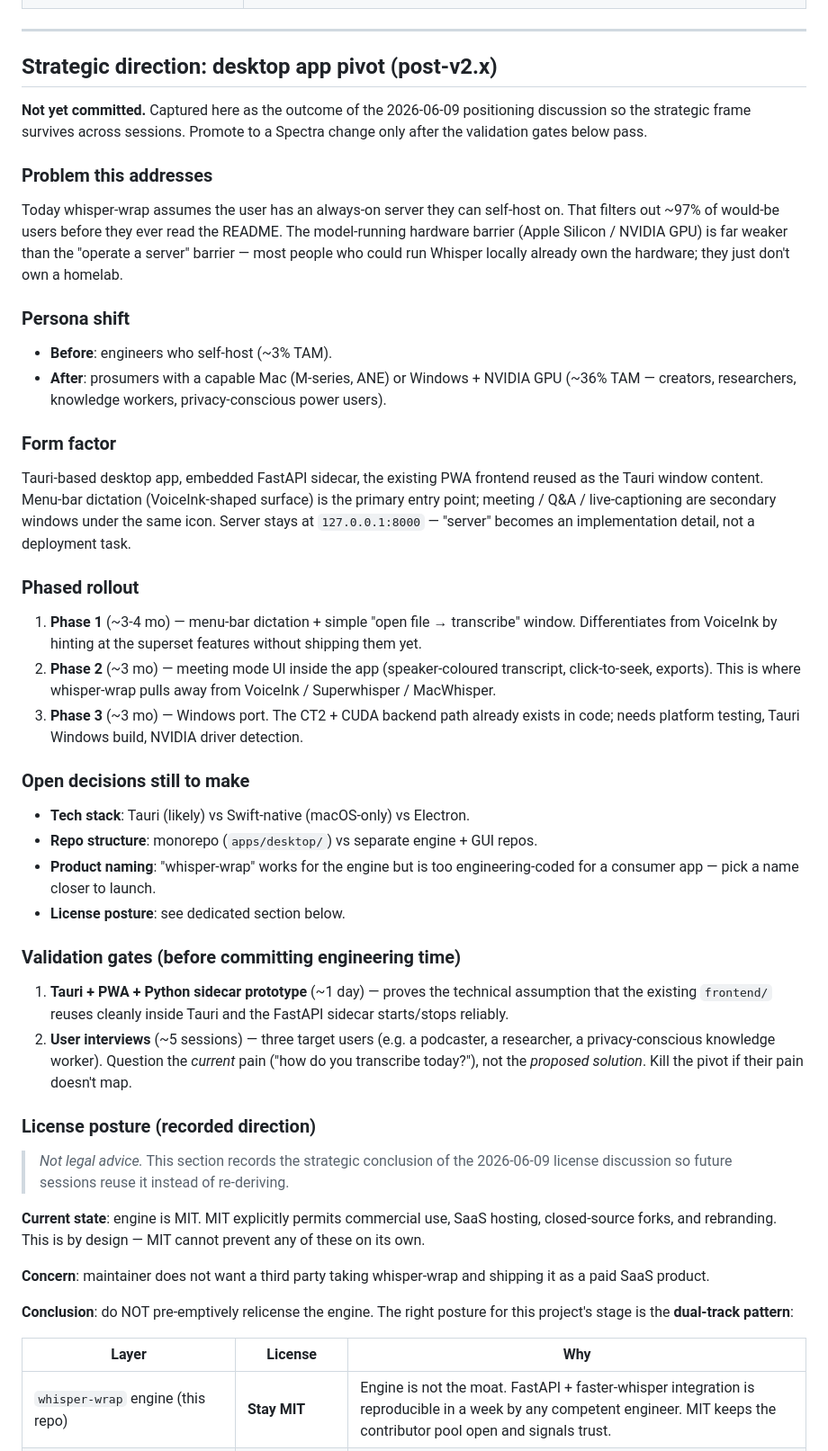
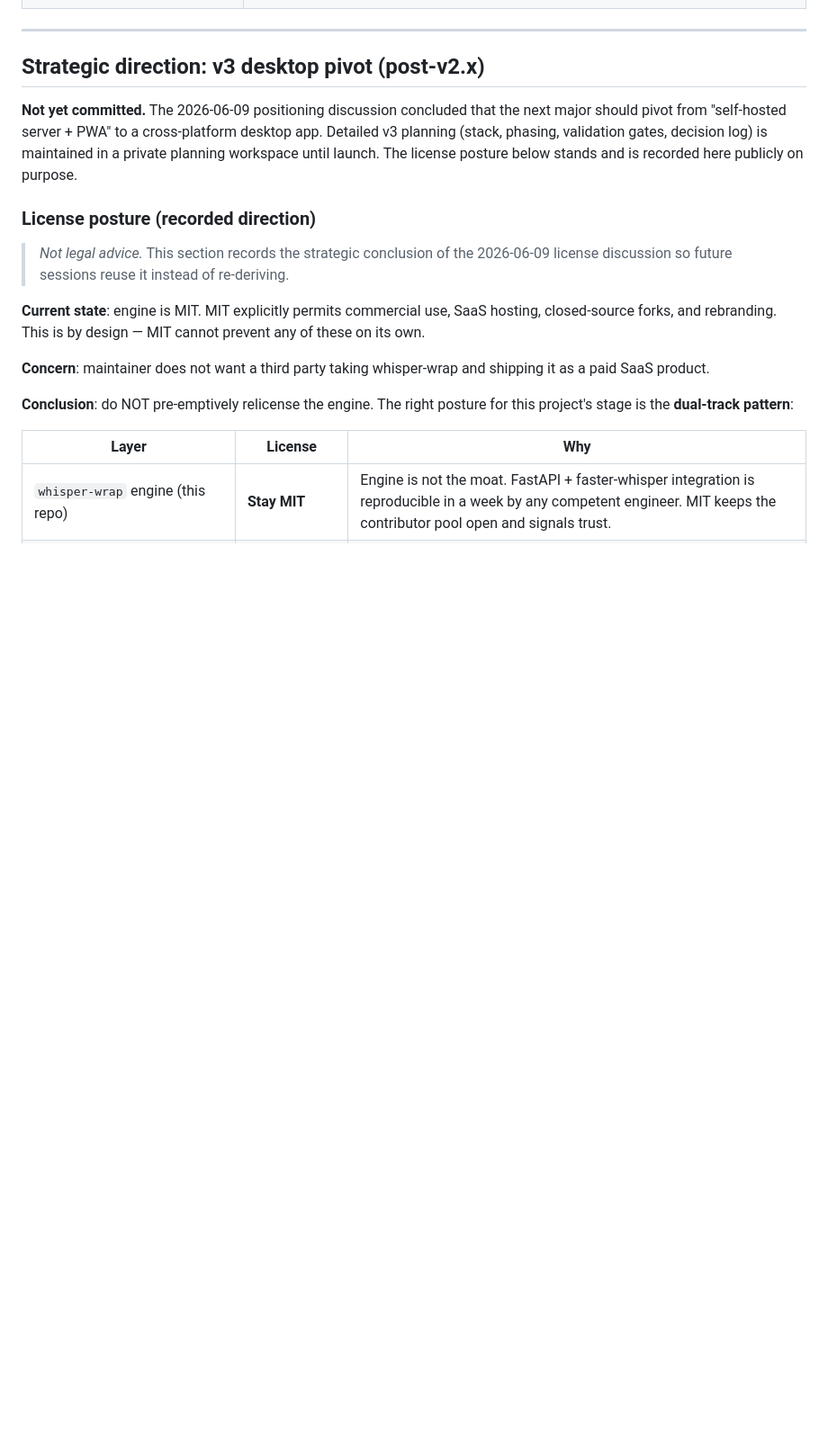
Before and after one commit to shdennlin/whisper-wrap, a Markdown page: docs/ROADMAP.md, the part around the change. Shown at 90% size. Rendered like a GitHub page; blank space fills up the shorter version.

Commit message:
docs(roadmap): slim strategic direction — detailed v3 planning moves to private workspace

```diff
--- a/docs/ROADMAP.md
+++ b/docs/ROADMAP.md
@@ -26,64 +26,14 @@ when picked up. Order is recommended priority (highest CP at top).
 
 ---
 
-## Strategic direction: desktop app pivot (post-v2.x)
+## Strategic direction: v3 desktop pivot (post-v2.x)
 
-**Not yet committed.** Captured here as the outcome of the 2026-06-09
-positioning discussion so the strategic frame survives across sessions.
-Promote to a Spectra change only after the validation gates below pass.
-
-### Problem this addresses
-
-Today whisper-wrap assumes the user has an always-on server they can
-self-host on. That filters out ~97% of would-be users before they ever read
-the README. The model-running hardware barrier (Apple Silicon / NVIDIA GPU)
-is far weaker than the "operate a server" barrier — most people who could
-run Whisper locally already own the hardware; they just don't own a homelab.
-
-### Persona shift
-
-- **Before**: engineers who self-host (~3% TAM).
-- **After**: prosumers with a capable Mac (M-series, ANE) or Windows +
-  NVIDIA GPU (~36% TAM — creators, researchers, knowledge workers,
-  privacy-conscious power users).
-
-### Form factor
-
-Tauri-based desktop app, embedded FastAPI sidecar, the existing PWA frontend
-reused as the Tauri window content. Menu-bar dictation (VoiceInk-shaped
-surface) is the primary entry point; meeting / Q&A / live-captioning are
-secondary windows under the same icon. Server stays at `127.0.0.1:8000` —
-"server" becomes an implementation detail, not a deployment task.
-
-### Phased rollout
-
-1. **Phase 1** (~3-4 mo) — menu-bar dictation + simple
-   "open file → transcribe" window. Differentiates from VoiceInk by hinting
-   at the superset features without shipping them yet.
-2. **Phase 2** (~3 mo) — meeting mode UI inside the app
-   (speaker-coloured transcript, click-to-seek, exports). This is where
-   whisper-wrap pulls away from VoiceInk / Superwhisper / MacWhisper.
-3. **Phase 3** (~3 mo) — Windows port. The CT2 + CUDA backend path
-   already exists in code; needs platform testing, Tauri Windows build,
-   NVIDIA driver detection.
-
-### Open decisions still to make
-
-- **Tech stack**: Tauri (likely) vs Swift-native (macOS-only) vs Electron.
-- **Repo structure**: monorepo (`apps/desktop/`) vs separate engine + GUI repos.
-- **Product naming**: "whisper-wrap" works for the engine but is too
-  engineering-coded for a consumer app — pick a name closer to launch.
-- **License posture**: see dedicated section below.
-
-### Validation gates (before committing engineering time)
-
-1. **Tauri + PWA + Python sidecar prototype** (~1 day) — proves the
-   technical assumption that the existing `frontend/` reuses cleanly
-   inside Tauri and the FastAPI sidecar starts/stops reliably.
-2. **User interviews** (~5 sessions) — three target users (e.g. a
-   podcaster, a researcher, a privacy-conscious knowledge worker).
-   Question the *current* pain ("how do you transcribe today?"), not
-   the *proposed solution*. Kill the pivot if their pain doesn't map.
+**Not yet committed.** The 2026-06-09 positioning discussion concluded
+that the next major should pivot from "self-hosted server + PWA" to a
+cross-platform desktop app. Detailed v3 planning (stack, phasing,
+validation gates, decision log) is maintained in a private planning
+workspace until launch. The license posture below stands and is
+recorded here publicly on purpose.
 
 ### License posture (recorded direction)
 
```
